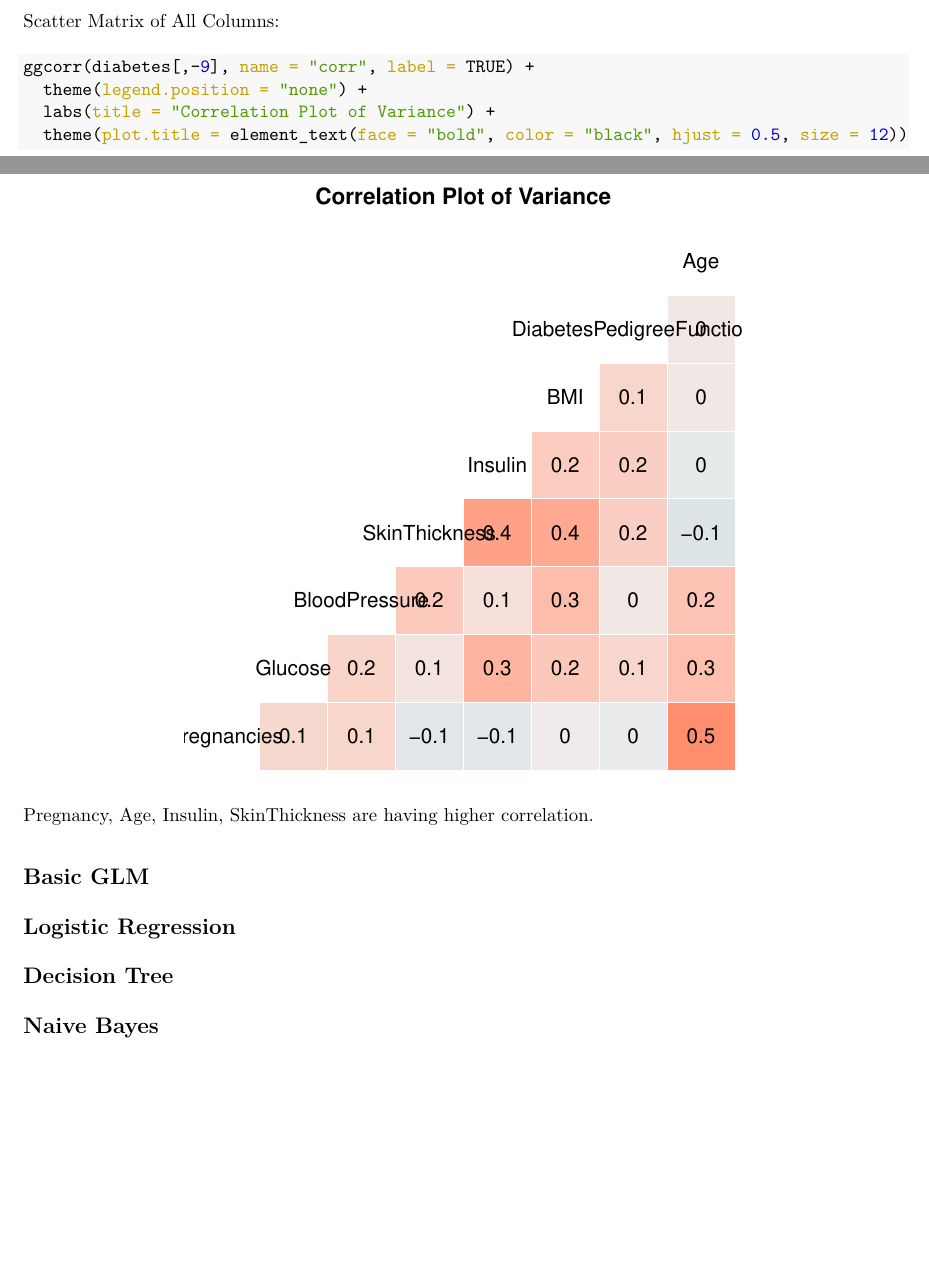
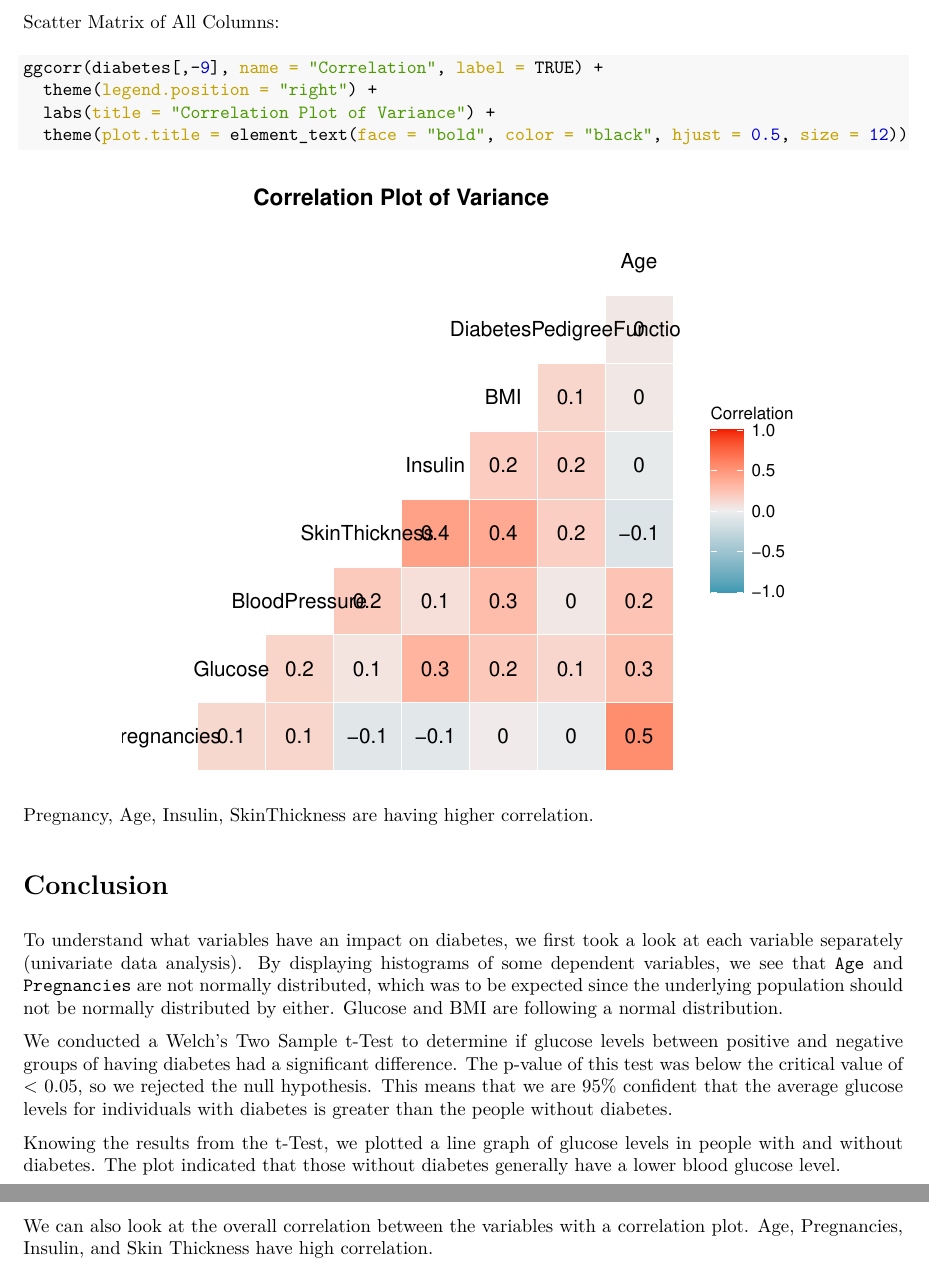
Before and after one commit to mhuang11/diabetesdata, an R Markdown document (DiabetesData.Rmd): two parts of pages 5 and 6 of 6 before the commit and two parts of pages 6 and 7 of 7 after it, joined at a grey line, cut so that both start at the same text, the shorter picture padded with empty space. The pictures show the output file DiabetesData.pdf that the author committed with the source.

Commit message:
Finished Conclusion.

````diff
--- a/DiabetesData.Rmd
+++ b/DiabetesData.Rmd
@@ -130,20 +133,20 @@ t.test(with_d$DiabetesPedigreeFunction, without$DiabetesPedigreeFunction)
 
 Scatter Matrix of All Columns:
 ```{r, warning=FALSE, results='hide', message=FALSE}
-ggcorr(diabetes[,-9], name = "corr", label = TRUE) +
-  theme(legend.position = "none") +
+ggcorr(diabetes[,-9], name = "Correlation", label = TRUE) +
+  theme(legend.position = "right") +
   labs(title = "Correlation Plot of Variance") +
   theme(plot.title = element_text(face = "bold", color = "black", hjust = 0.5, size = 12))
 ```
 
 Pregnancy, Age, Insulin, SkinThickness are having higher correlation.
 
+# Conclusion
 
+To understand what variables have an impact on diabetes, we first took a look at each variable separately (univariate data analysis). By displaying histograms of some dependent variables, we see that `Age` and `Pregnancies` are not normally distributed, which was to be expected since the underlying population should not be normally distributed by either. Glucose and BMI are following a normal distribution.
 
-## Basic GLM
+We conducted a Welch's Two Sample t-Test to determine if glucose levels between positive and negative groups of having diabetes had a significant difference. The p-value of this test was below the critical value of < 0.05, so we rejected the null hypothesis. This means that we are 95% confident that the average glucose levels for individuals with diabetes is greater than the people without diabetes.
 
-## Logistic Regression
+Knowing the results from the t-Test, we plotted a line graph of glucose levels in people with and without diabetes. The plot indicated that those without diabetes generally have a lower  blood glucose level.
 
-## Decision Tree
-
-## Naive Bayes
+We can also look at the overall correlation between the variables with a correlation plot. Age, Pregnancies, Insulin, and Skin Thickness have high correlation.
````
Also changed, not shown: DiabetesData.pdf, DiabetesData.Rmd (9 more changed lines).
